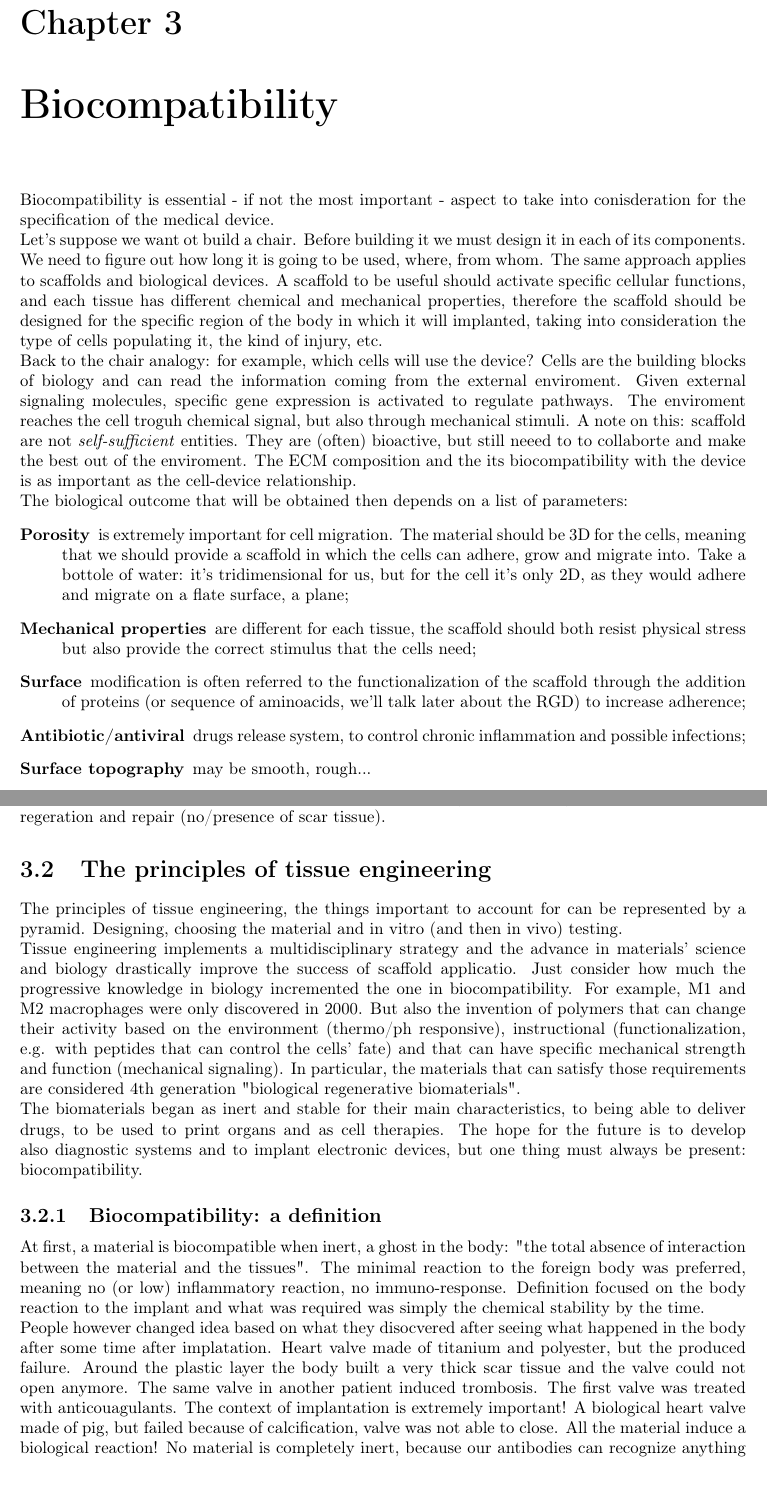
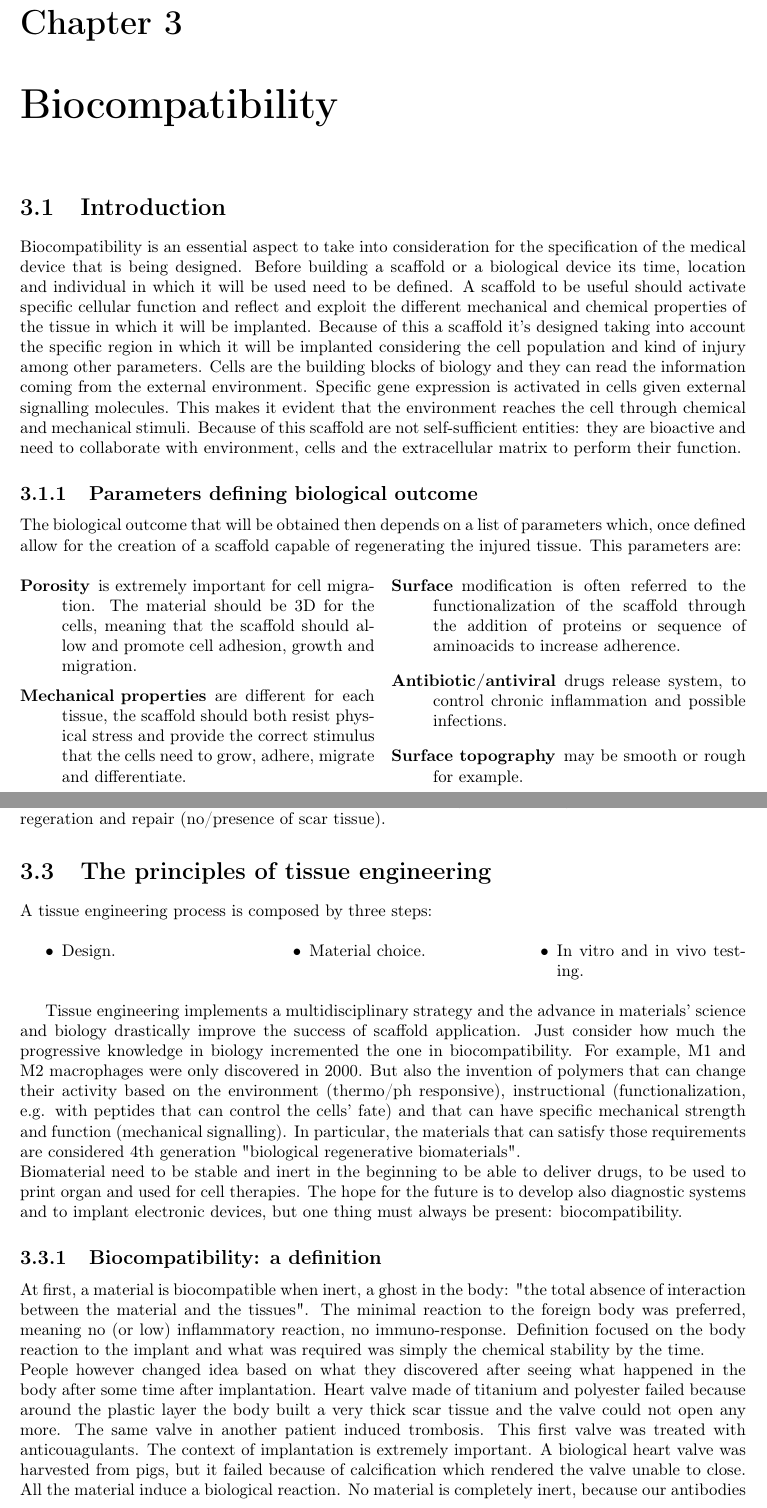
Before and after one commit to giacThePhantom/TissueEngineering, a LaTeX thesis (principal.tex, which reads chapters/03_biocompatibility.tex): two parts of pages 11 and 12 of 43, joined at a grey line, cut so that both start at the same text. Compiled offline with pdfLaTeX.

Commit message:
Correction until chapter 3

```diff
--- a/chapters/03_biocompatibility.tex
+++ b/chapters/03_biocompatibility.tex
@@ -1,19 +1,29 @@
 \chapter{Biocompatibility}
-Biocompatibility is essential - if not the most important - aspect to take into conisderation for the specification of the medical device.
-\\
-Let's suppose we want ot build a chair. Before building it we must design it in each of its components. We need to figure out how long it is going to be used, where, from whom. The same approach applies to scaffolds and biological devices. A scaffold to be useful should activate specific cellular functions, and each tissue has different chemical and mechanical properties, therefore the scaffold should be designed for the specific region of the body in which it will implanted, taking into consideration the type of cells populating it, the kind of injury, etc.
-\\
-Back to the chair analogy: for example, which cells will use the device? Cells are the building blocks of biology and can read the information coming from the external enviroment. Given external signaling molecules, specific gene expression is activated to regulate pathways. The enviroment reaches the cell troguh chemical signal, but also through mechanical stimuli. A note on this: scaffold are not \textit{self-sufficient} entities. They are (often) bioactive, but still neeed to to collaborte and make the best out of the enviroment. The ECM composition and the its biocompatibility with the device is as important as the cell-device relationship.
-\\
-The biological outcome that will be obtained then depends on a list of parameters:
+
+\section{Introduction}
+Biocompatibility is an essential aspect to take into consideration for the specification of the medical device that is being designed.
+Before building a scaffold or a biological device its time, location and individual in which it will be used need to be defined.
+A scaffold to be useful should activate specific cellular function and reflect and exploit the different mechanical and chemical properties of the tissue in which it will be implanted.
+Because of this a scaffold it's designed taking into account the specific region in which it will be implanted considering the cell population and kind of injury among other parameters.
+Cells are the building blocks of biology and they can read the information coming from the external environment.
+Specific gene expression is activated in cells given external signalling molecules.
+This makes it evident that the environment reaches the cell through chemical and mechanical stimuli.
+Because of this scaffold are not self-sufficient entities: they are bioactive and need to collaborate with environment, cells and the extracellular matrix to perform their function.
+
+	\subsection{Parameters defining biological outcome}
+	The biological outcome that will be obtained then depends on a list of parameters which, once defined allow for the creation of a scaffold capable of regenerating the injured tissue.
+	This parameters are:
+
+	\begin{multicols}{2}
 		\begin{description}
-\item[Porosity] is extremely important for cell migration. The material should be 3D for the cells, meaning that we should provide a scaffold in which the cells can adhere, grow and migrate into. Take a bottole of water: it's tridimensional for us, but for the cell it's only 2D, as they would adhere and migrate on a flate surface, a plane;
-\item[Mechanical properties] are different for each tissue, the scaffold should both resist physical stress but also provide the correct stimulus that the cells need;
-\item[Surface] modification is often referred to the functionalization of the scaffold through the addition of proteins (or sequence of aminoacids, we'll talk later about the RGD) to increase adherence;
-\item[Antibiotic/antiviral] drugs release system, to control chronic inflammation and possible infections;
-\item[Surface topography] may be smooth, rough...
+		\item[Porosity] is extremely important for cell migration.
+			The material should be 3D for the cells, meaning that the scaffold should allow and promote cell adhesion, growth and migration.
+		\item[Mechanical properties] are different for each tissue, the scaffold should both resist physical stress and provide the correct stimulus that the cells need to grow, adhere, migrate and differentiate.
+		\item[Surface] modification is often referred to the functionalization of the scaffold through the addition of proteins or sequence of aminoacids to increase adherence.
+		\item[Antibiotic/antiviral] drugs release system, to control chronic inflammation and possible infections.
+		\item[Surface topography] may be smooth or rough for example.
 		\end{description}
-The take home lesson is that the design of a scaffold needs the definition of many parameters that can take many different values.
+	\end{multicols}
 
 \section{Guided tissue regeneration}
 In the figure we can see articular cartilage, an intermidiate zone and bone. These three different tissues present differences in vasculartion, cell organization (in cartilage cells live in lacuna, where migration and proliferation are downregulated) and innervation.
@@ -24,16 +34,37 @@ The next step is check the biocompatibility, which will have an impact on cell a
 
 \section{The principles of tissue engineering}
 %immagine triangolo
-The principles of tissue engineering, the things important to account for can be represented by a pyramid. Designing, choosing the material and in vitro (and then in vivo) testing. \\
-Tissue engineering implements a multidisciplinary strategy and the advance in materials' science and biology drastically improve the success of scaffold applicatio. Just consider how much the progressive knowledge in biology incremented the one in biocompatibility. For example, M1 and M2 macrophages were only discovered in 2000. But also the invention of polymers that can change their activity based on the environment (thermo/ph responsive), instructional (functionalization, e.g. with peptides that can control the cells' fate) and that can have specific mechanical strength and function (mechanical signaling). In particular, the materials that can satisfy those requirements are considered 4th generation "biological regenerative biomaterials".
+A tissue engineering process is composed by three steps:
+
+\begin{multicols}{3}
+	\begin{itemize}
+		\item Design.
+		\item Material choice.
+		\item In vitro and in vivo testing.
+	\end{itemize}
+\end{multicols}
+
+Tissue engineering implements a multidisciplinary strategy and the advance in materials' science and biology drastically improve the success of scaffold application.
+Just consider how much the progressive knowledge in biology incremented the one in biocompatibility.
+For example, M1 and M2 macrophages were only discovered in 2000.
+But also the invention of polymers that can change their activity based on the environment (thermo/ph responsive), instructional (functionalization, e.g. with peptides that can control the cells' fate) and that can have specific mechanical strength and function (mechanical signalling).
+In particular, the materials that can satisfy those requirements are considered 4th generation "biological regenerative biomaterials".
 \\
-The biomaterials began as inert and stable for their main characteristics, to being able to deliver drugs, to be used to print organs and as cell therapies. The hope for the future is to develop also diagnostic systems and to implant electronic devices, but one thing must always be present: biocompatibility.
+Biomaterial need to be stable and inert in the beginning to be able to deliver drugs, to be used to print organ and used for cell therapies.
+The hope for the future is to develop also diagnostic systems and to implant electronic devices, but one thing must always be present: biocompatibility.
 
 	\subsection{Biocompatibility: a definition}
-At first, a material is biocompatible when inert, a ghost in the body: "the total absence of interaction between the material
-and the tissues". The minimal reaction to the foreign body was preferred, meaning no (or low) inflammatory reaction, no immuno-response. Definition focused on the body reaction to the implant
-and what was required was simply the chemical stability by the time.
+	At first, a material is biocompatible when inert, a ghost in the body: "the total absence of interaction between the material and the tissues".
+	The minimal reaction to the foreign body was preferred, meaning no (or low) inflammatory reaction, no immuno-response.
+	Definition focused on the body reaction to the implant and what was required was simply the chemical stability by the time.
 	\\
 	%immagine valvolve incrostate
-People however changed idea based on what they disocvered after seeing what happened in the body after some time after implatation. Heart valve made of titanium and polyester, but the produced failure. Around the plastic layer the body built a very thick scar tissue and the valve could not open anymore. The same valve in another patient induced trombosis. The first valve was treated with anticouagulants. The context of implantation is extremely important! A biological heart valve made of pig, but failed because of calcification, valve was not able to close. All the material induce a biological reaction! No material is completely inert, because our antibodies can recognize anything that is not "self".
+	People however changed idea based on what they discovered after seeing what happened in the body after some time after implantation.
+	Heart valve made of titanium and polyester failed because around the plastic layer the body built a very thick scar tissue and the valve could not open any more.
+	The same valve in another patient induced trombosis.
+	This first valve was treated with anticouagulants.
+	The context of implantation is extremely important.
+	A biological heart valve was harvested from pigs, but it failed because of calcification which rendered the valve unable to close.
+	All the material induce a biological reaction.
+	No material is completely inert, because our antibodies can recognize anything that is not "self".
 	\\
```
Also changed, not shown: chapters/02_basicsOfTissueEngineering.tex (+31 -19 lines), chapters/03_biocompatibility.tex (46 more changed lines), 1 other file. Lines whose indentation alone changed are shown as unchanged.
